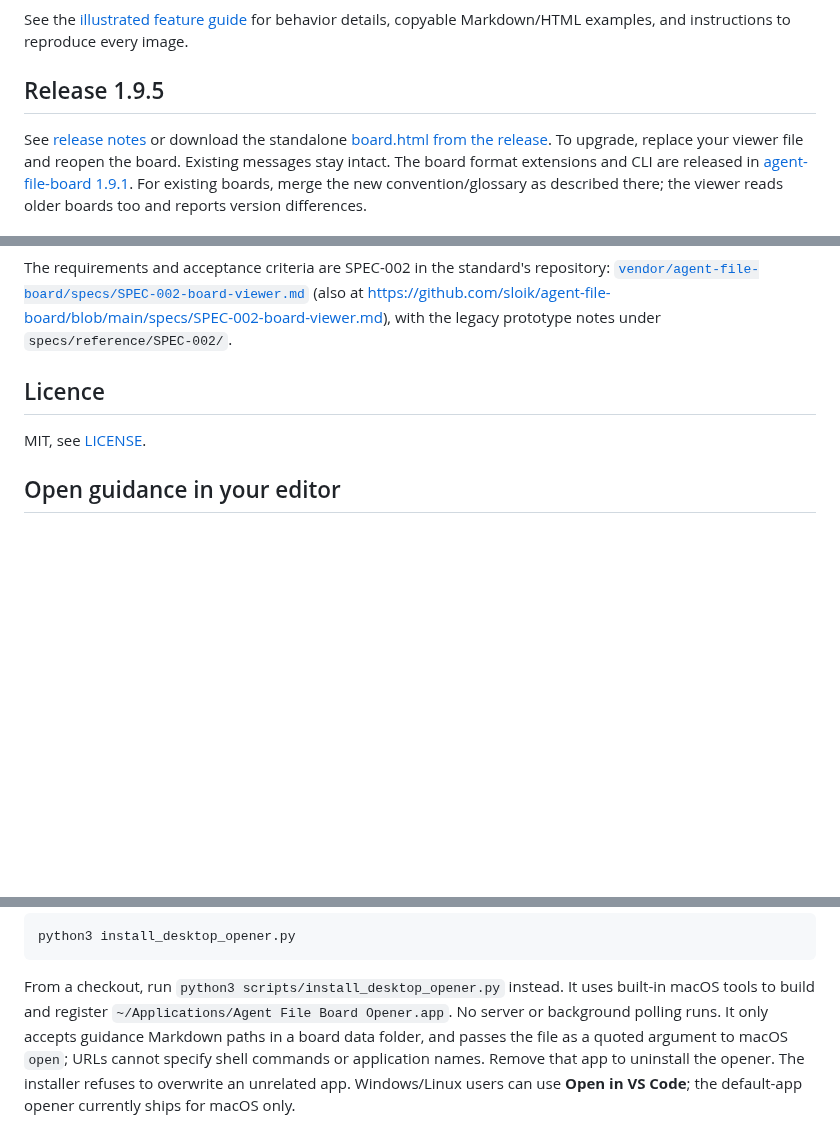
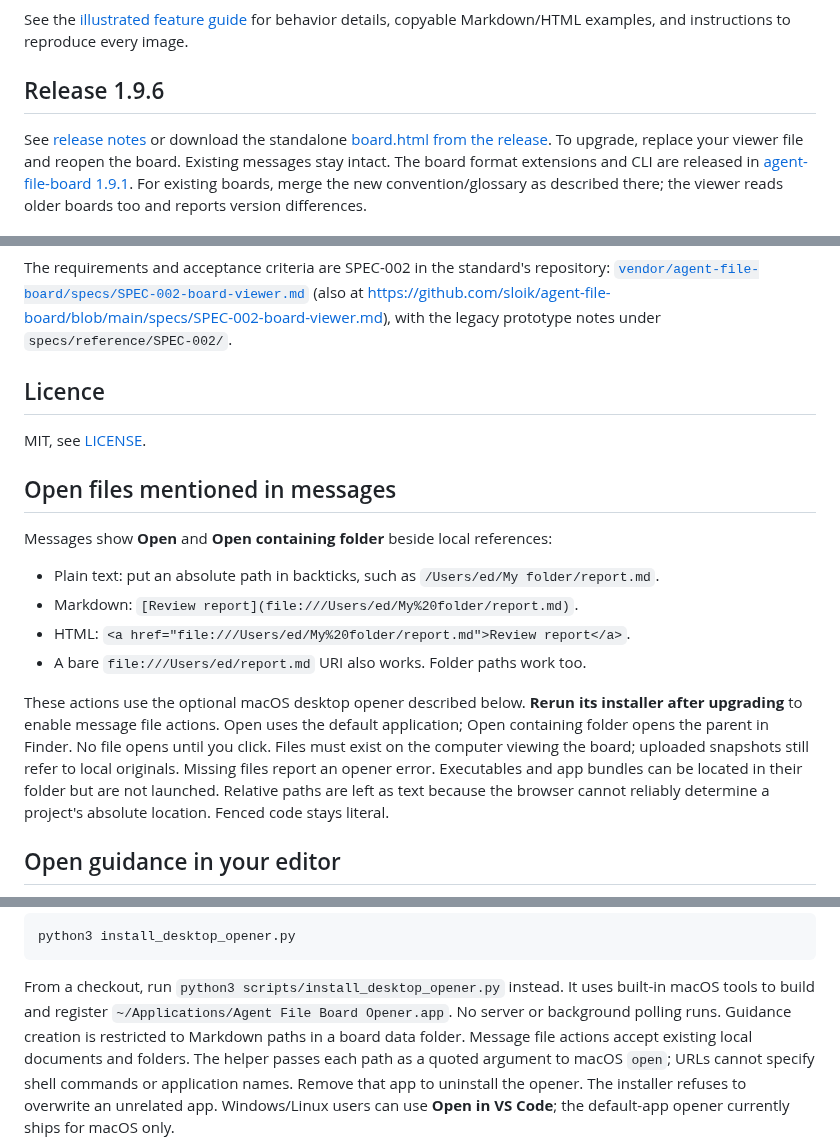
Before and after one commit to sloik/agent-file-board-ui, a Markdown page: README.md, 3 parts joined by grey strips. Rendered like a GitHub page; blank space fills up the shorter version.

Commit message:
Add local file and containing-folder actions to messages

```diff
--- a/README.md
+++ b/README.md
@@ -57,6 +57,6 @@ another documentation-only message in the temporary sample.
 See the [illustrated feature guide](docs/FEATURES.md) for behavior details,
 copyable Markdown/HTML examples, and instructions to reproduce every image.
 
-## Release 1.9.5
+## Release 1.9.6
 
 See [release notes](CHANGELOG.md) or download the standalone
@@ -129,6 +129,24 @@ The requirements and acceptance criteria are SPEC-002 in the standard's reposito
 MIT, see [LICENSE](LICENSE).
 
 
+## Open files mentioned in messages
+
+Messages show **Open** and **Open containing folder** beside local references:
+
+- Plain text: put an absolute path in backticks, such as `/Users/ed/My folder/report.md`.
+- Markdown: `[Review report](file:///Users/ed/My%20folder/report.md)`.
+- HTML: `<a href="file:///Users/ed/My%20folder/report.md">Review report</a>`.
+- A bare `file:///Users/ed/report.md` URI also works. Folder paths work too.
+
+These actions use the optional macOS desktop opener described below. **Rerun its
+installer after upgrading** to enable message file actions. Open uses the default
+application; Open containing folder opens the parent in Finder. No file opens
+until you click. Files must exist on the computer viewing the board; uploaded
+snapshots still refer to local originals. Missing files report an opener error.
+Executables and app bundles can be located in their folder but are not launched.
+Relative paths are left as text because the browser cannot reliably determine a
+project's absolute location. Fenced code stays literal.
+
 ## Open guidance in your editor
 
 The Guidance panel explains how room/topic Markdown files are used by the
@@ -155,8 +173,9 @@ python3 install_desktop_opener.py
 From a checkout, run `python3 scripts/install_desktop_opener.py` instead. It uses
 built-in macOS tools to build and register
 `~/Applications/Agent File Board Opener.app`. No server or background polling runs.
-It only accepts guidance Markdown paths in a board data folder, and
-passes the file as a quoted argument to macOS `open`; URLs cannot specify shell
+Guidance creation is restricted to Markdown paths in a board data folder.
+Message file actions accept existing local documents and folders. The helper
+passes each path as a quoted argument to macOS `open`; URLs cannot specify shell
 commands or application names. Remove that app to uninstall the opener. The
 installer refuses to overwrite an unrelated app. Windows/Linux users can use
 **Open in VS Code**; the default-app opener currently ships for macOS only.
```
Also changed, not shown: other parts of README.md (+1 -1 lines), CHANGELOG.md (+6 -0 lines), docs/FEATURES.md (+11 -1 lines), docs/images/board-file-actions.png (added), 11 other files.
